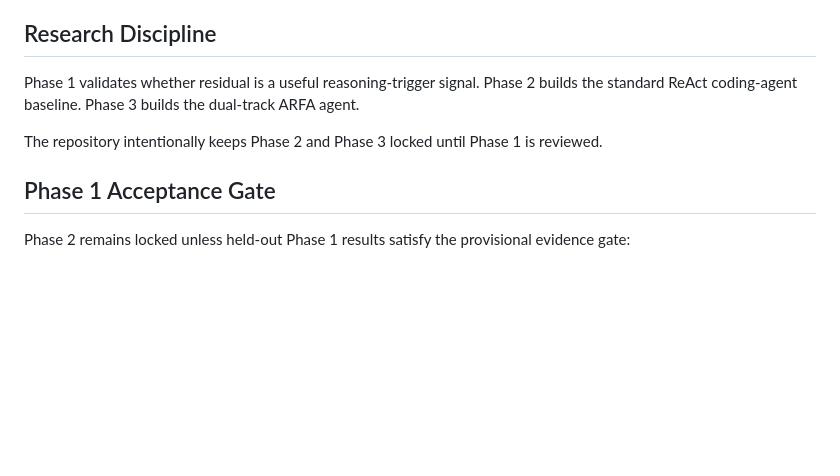
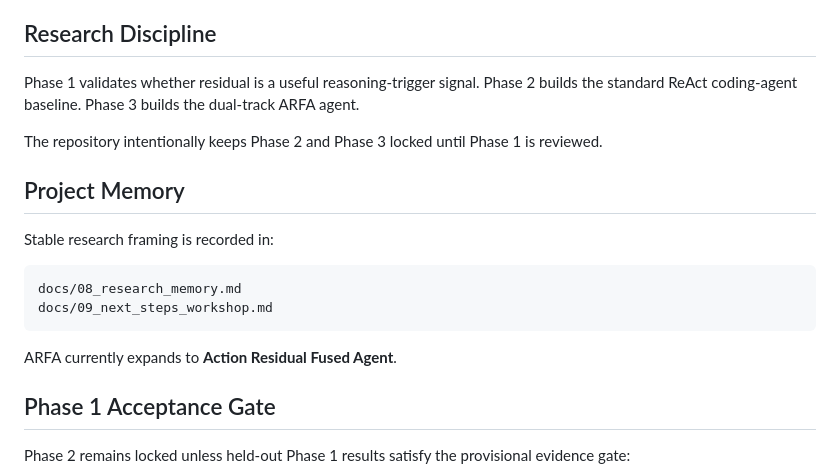
Before and after one commit to ChangIsHere/ARFA, a Markdown page: README.md, the part around the change. Rendered like a GitHub page; blank space fills up the shorter version.

Commit message:
Document ARFA research memory and workshop roadmap

````diff
--- a/README.md
+++ b/README.md
@@ -96,6 +96,17 @@ Phase 3 builds the dual-track ARFA agent.
 
 The repository intentionally keeps Phase 2 and Phase 3 locked until Phase 1 is reviewed.
 
+## Project Memory
+
+Stable research framing is recorded in:
+
+```text
+docs/08_research_memory.md
+docs/09_next_steps_workshop.md
+```
+
+ARFA currently expands to **Action Residual Fused Agent**.
+
 ## Phase 1 Acceptance Gate
 
 Phase 2 remains locked unless held-out Phase 1 results satisfy the provisional evidence gate:
````
Also changed, not shown: docs/08_research_memory.md (added, +163 -0 lines), docs/09_next_steps_workshop.md (added, +67 -0 lines).
